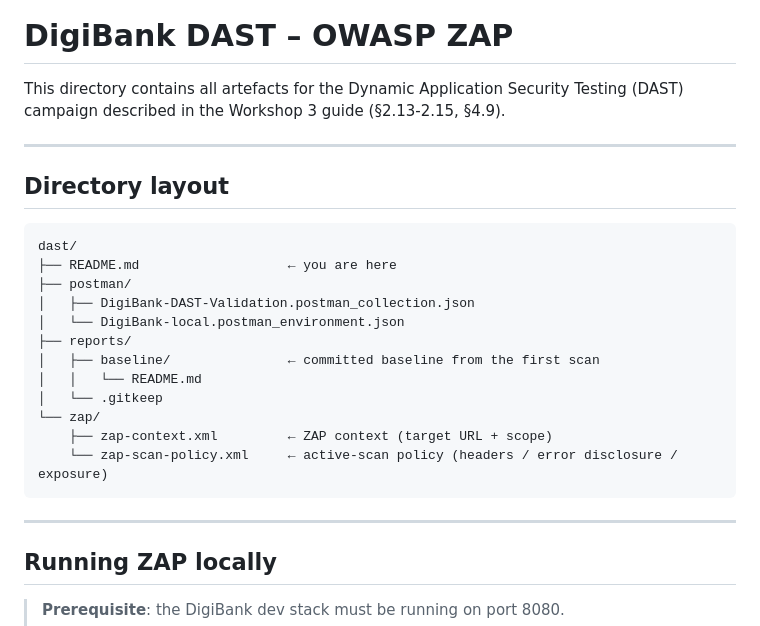
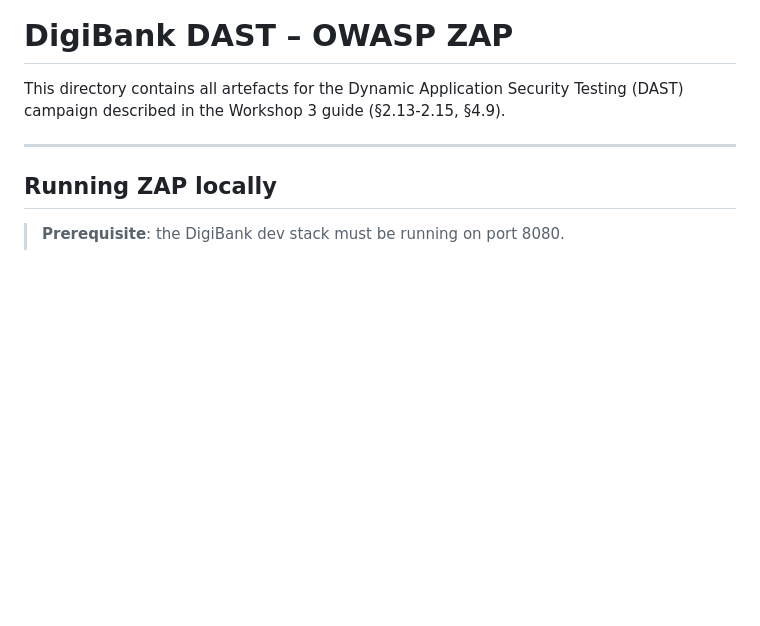
Before and after one commit to AssahBismarkabah/digibank-core, a Markdown page: dast/README.md, the part around the change. Drawn GitHub-style; blank space fills up the shorter version.

Commit message:
docs(dast): remove directory layout from README per review

````diff
--- a/dast/README.md
+++ b/dast/README.md
@@ -2,25 +2,6 @@
 
 This directory contains all artefacts for the Dynamic Application Security Testing (DAST)
 campaign described in the Workshop 3 guide (§2.13-2.15, §4.9).
-
----
-
-## Directory layout
-
-```
-dast/
-├── README.md                   ← you are here
-├── postman/
-│   ├── DigiBank-DAST-Validation.postman_collection.json
-│   └── DigiBank-local.postman_environment.json
-├── reports/
-│   ├── baseline/               ← committed baseline from the first scan
-│   │   └── README.md
-│   └── .gitkeep
-└── zap/
-    ├── zap-context.xml         ← ZAP context (target URL + scope)
-    └── zap-scan-policy.xml     ← active-scan policy (headers / error disclosure / exposure)
-```
 
 ---
 
````
